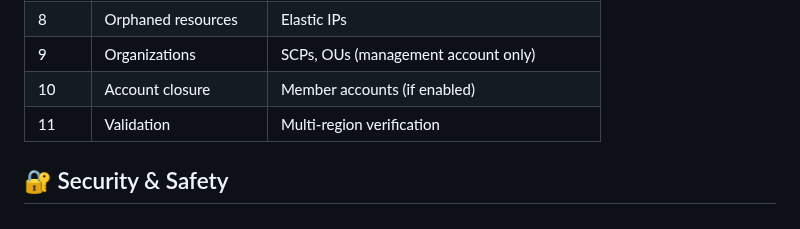
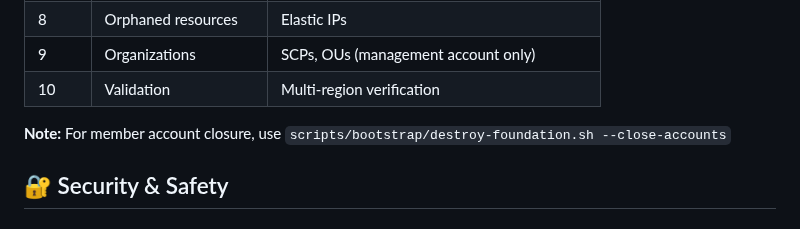
Before and after one commit to Celtikill/static-site, a Markdown page: scripts/destroy/README.md, the part around the change. Drawn GitHub-style.

Commit message:
docs: destroy features, including account closure

```diff
--- a/scripts/destroy/README.md
+++ b/scripts/destroy/README.md
@@ -284,8 +284,9 @@ The framework executes destruction in a specific order to handle dependencies:
 | 7 | Cost & configuration | Budgets, SSM Parameters |
 | 8 | Orphaned resources | Elastic IPs |
 | 9 | Organizations | SCPs, OUs (management account only) |
-| 10 | Account closure | Member accounts (if enabled) |
-| 11 | Validation | Multi-region verification |
+| 10 | Validation | Multi-region verification |
+
+**Note:** For member account closure, use `scripts/bootstrap/destroy-foundation.sh --close-accounts`
 
 ## 🔐 Security & Safety
 
```
